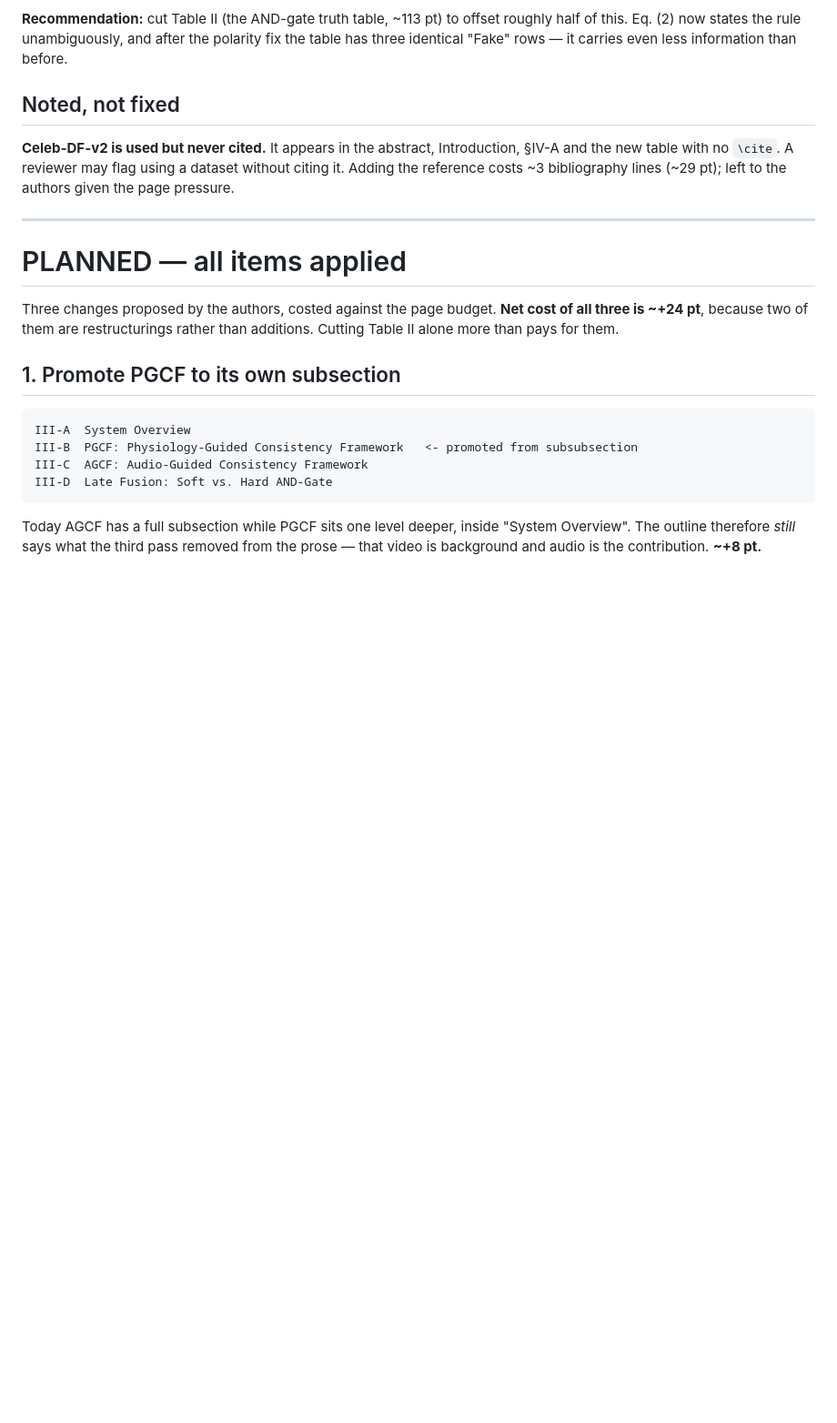
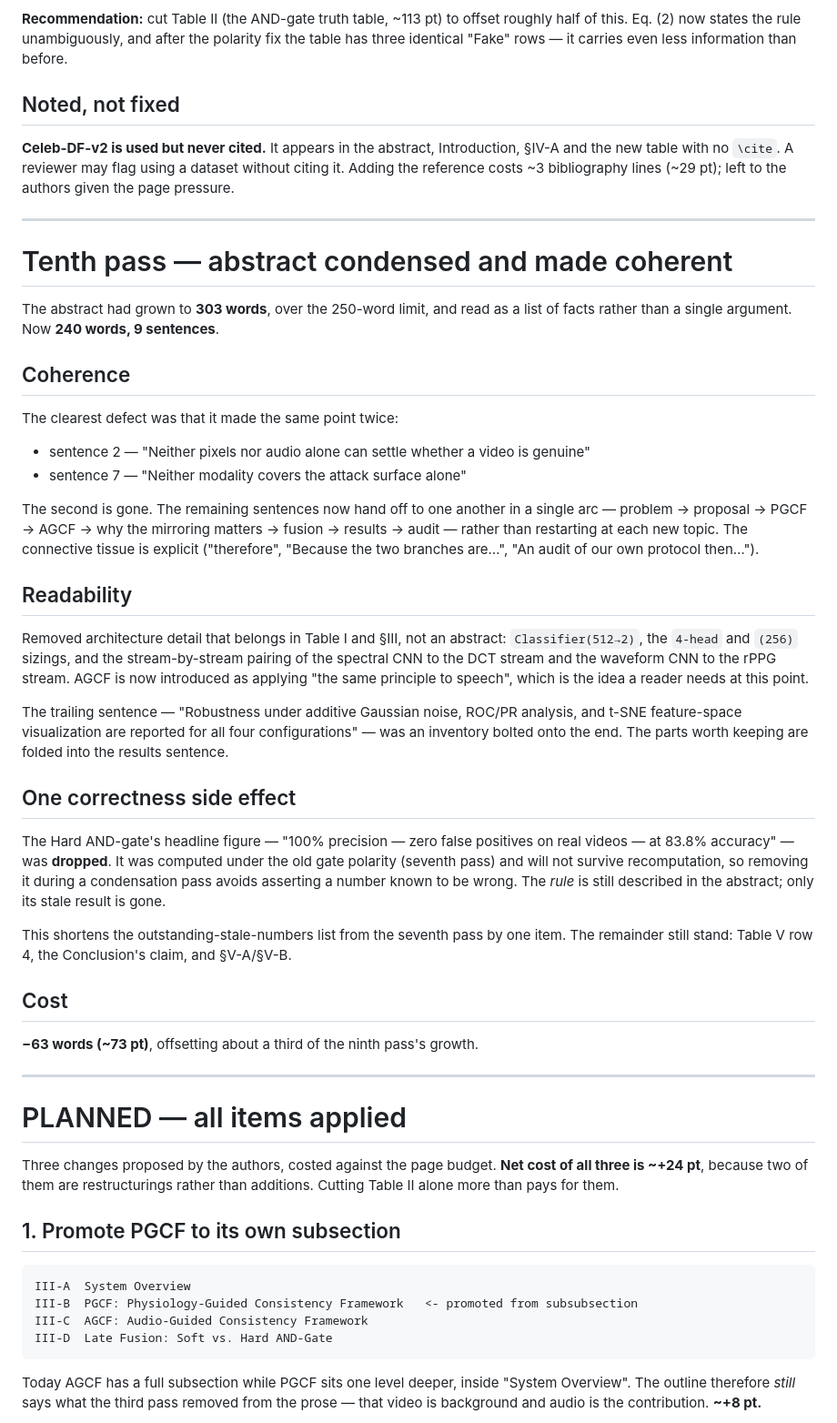
Before and after one commit to surajmeruva0786/deepfake_drdo, a Markdown page: paper/PAGE_REDUCTION.md, the part around the change. Shown at 91% size. GitHub-like rendering; blank space fills up the shorter version.

Commit message:
Document the tenth pass: abstract condensed to 240 words
Record the duplicated "neither modality alone" sentence that was the
main coherence defect, the architecture detail moved out, the tacked-on
trailing inventory folded into the results sentence, and the dropped
Hard AND-gate figure -- which also removes one item from the seventh
pass's stale-numbers list.

Co-Authored-By: Claude Opus 5 <noreply@anthropic.com>

```diff
--- a/paper/PAGE_REDUCTION.md
+++ b/paper/PAGE_REDUCTION.md
@@ -593,6 +593,53 @@ page pressure.
 
 ---
 
+# Tenth pass — abstract condensed and made coherent
+
+The abstract had grown to **303 words**, over the 250-word limit, and read as a list of
+facts rather than a single argument. Now **240 words, 9 sentences**.
+
+## Coherence
+
+The clearest defect was that it made the same point twice:
+
+- sentence 2 — "Neither pixels nor audio alone can settle whether a video is genuine"
+- sentence 7 — "Neither modality covers the attack surface alone"
+
+The second is gone. The remaining sentences now hand off to one another in a single arc —
+problem → proposal → PGCF → AGCF → why the mirroring matters → fusion → results → audit —
+rather than restarting at each new topic. The connective tissue is explicit
+("therefore", "Because the two branches are…", "An audit of our own protocol then…").
+
+## Readability
+
+Removed architecture detail that belongs in Table I and §III, not an abstract:
+`Classifier(512→2)`, the `4-head` and `(256)` sizings, and the stream-by-stream pairing
+of the spectral CNN to the DCT stream and the waveform CNN to the rPPG stream. AGCF is
+now introduced as applying "the same principle to speech", which is the idea a reader
+needs at this point.
+
+The trailing sentence — "Robustness under additive Gaussian noise, ROC/PR analysis, and
+t-SNE feature-space visualization are reported for all four configurations" — was an
+inventory bolted onto the end. The parts worth keeping are folded into the results
+sentence.
+
+## One correctness side effect
+
+The Hard AND-gate's headline figure — "100% precision — zero false positives on real
+videos — at 83.8% accuracy" — was **dropped**. It was computed under the old gate
+polarity (seventh pass) and will not survive recomputation, so removing it during a
+condensation pass avoids asserting a number known to be wrong. The *rule* is still
+described in the abstract; only its stale result is gone.
+
+This shortens the outstanding-stale-numbers list from the seventh pass by one item. The
+remainder still stand: Table V row 4, the Conclusion's claim, and §V-A/§V-B.
+
+## Cost
+
+**−63 words (~73 pt)**, offsetting about a third of the ninth pass's growth.
+
+---
+
 # PLANNED — all items applied
 
 Three changes proposed by the authors, costed against the page budget. **Net cost of all
```
